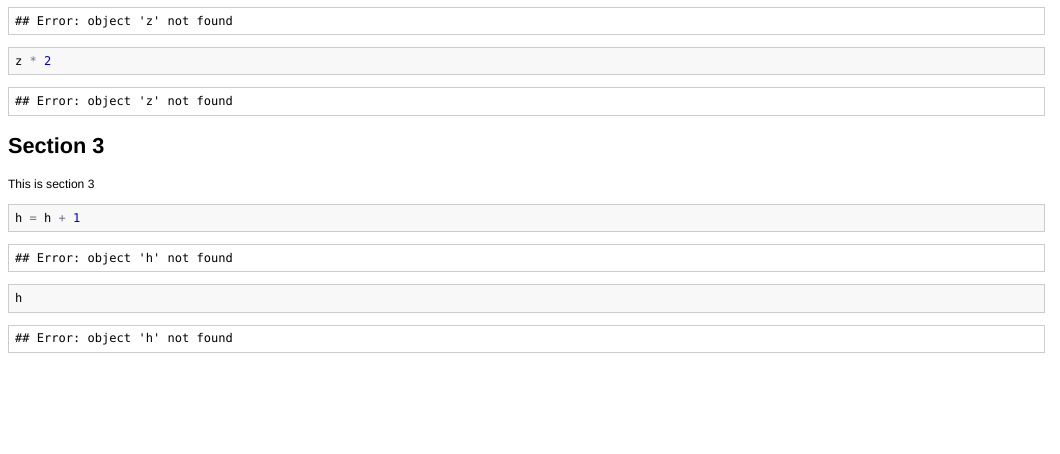
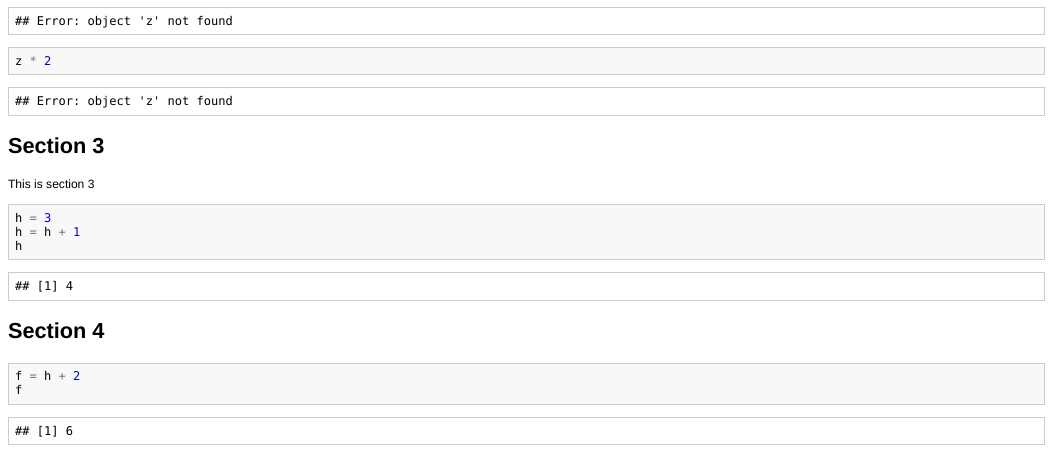
Before and after one commit to ramnathv/test1, an R Markdown document (source/test.Rmd): the page in a window 1100 px wide, from 400 px down. The pictures show the output file build/test.html that the author committed with the source, opened offline.

Commit message:
add section 4

````diff
--- a/source/test.Rmd
+++ b/source/test.Rmd
@@ -23,6 +23,15 @@ z*2
 This is section 3
 
 ```{r chunk3}
+h = 3
 h = h + 1
 h
 ```
+
+## Section 4 ##
+
+
+```{r chunk4}
+f = h + 2
+f
+```
````
Also changed, not shown: build/test.html, build/test.md.
